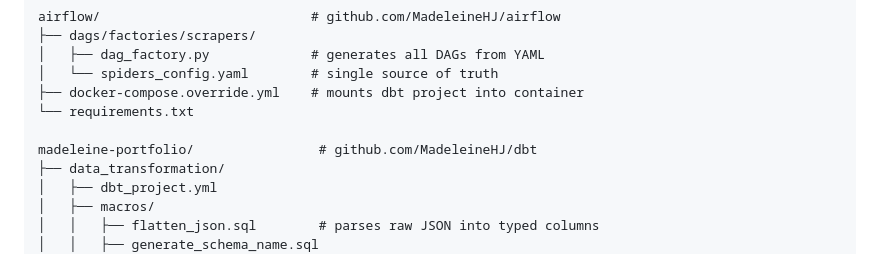
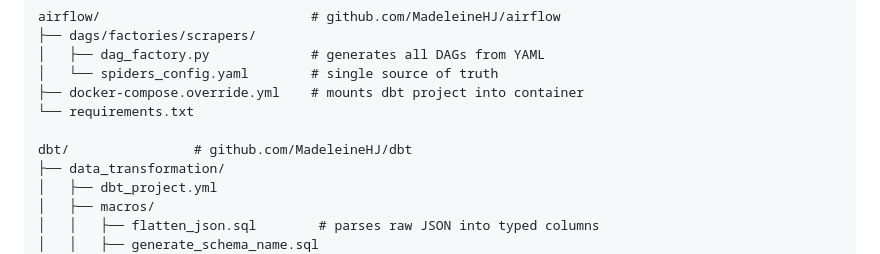
Before and after one commit to MadeleineHJ/data-pipeline-factory, a Markdown page: README.md, the part around the change. GitHub-like rendering.

```diff
--- a/README.md
+++ b/README.md
@@ -66,7 +66,7 @@ airflow/                           # github.com/MadeleineHJ/airflow
 ├── docker-compose.override.yml    # mounts dbt project into container
 └── requirements.txt
 
-madeleine-portfolio/                # github.com/MadeleineHJ/dbt
+dbt/                # github.com/MadeleineHJ/dbt
 ├── data_transformation/
 │   ├── dbt_project.yml
 │   ├── macros/
```
